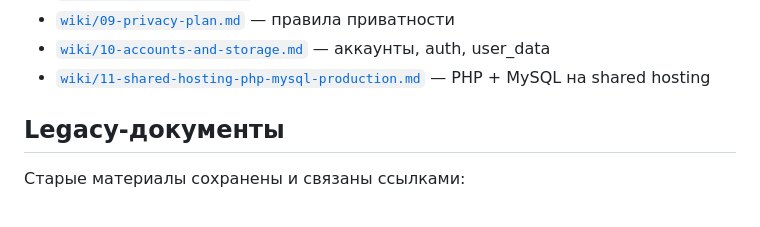
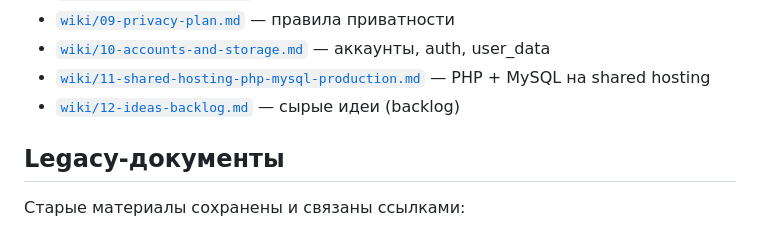
Before and after one commit to GarryDrezden/personal-rpg, a Markdown page: docs/README.md, the part around the change. Drawn GitHub-style.

Commit message:
Add ideas backlog wiki with cat avatar concept.
Start docs/wiki/12-ideas-backlog.md for raw product ideas and link it from the wiki index.

Co-authored-by: Cursor <cursoragent@cursor.com>

```diff
--- a/docs/README.md
+++ b/docs/README.md
@@ -16,6 +16,7 @@
 - [`wiki/09-privacy-plan.md`](wiki/09-privacy-plan.md) — правила приватности
 - [`wiki/10-accounts-and-storage.md`](wiki/10-accounts-and-storage.md) — аккаунты, auth, user_data
 - [`wiki/11-shared-hosting-php-mysql-production.md`](wiki/11-shared-hosting-php-mysql-production.md) — PHP + MySQL на shared hosting
+- [`wiki/12-ideas-backlog.md`](wiki/12-ideas-backlog.md) — сырые идеи (backlog)
 
 ## Legacy-документы
 
```
Also changed, not shown: docs/wiki/12-ideas-backlog.md (added, +24 -0 lines).
